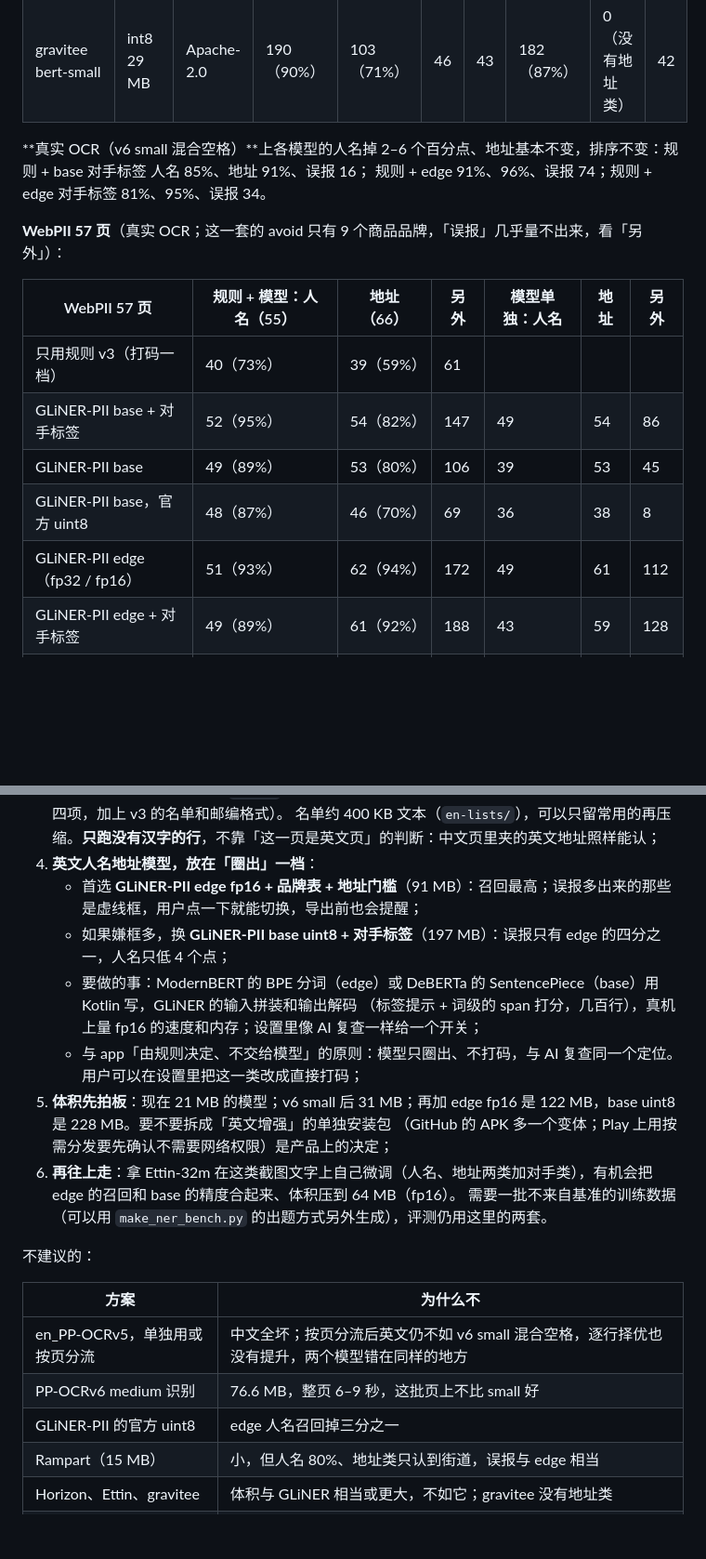
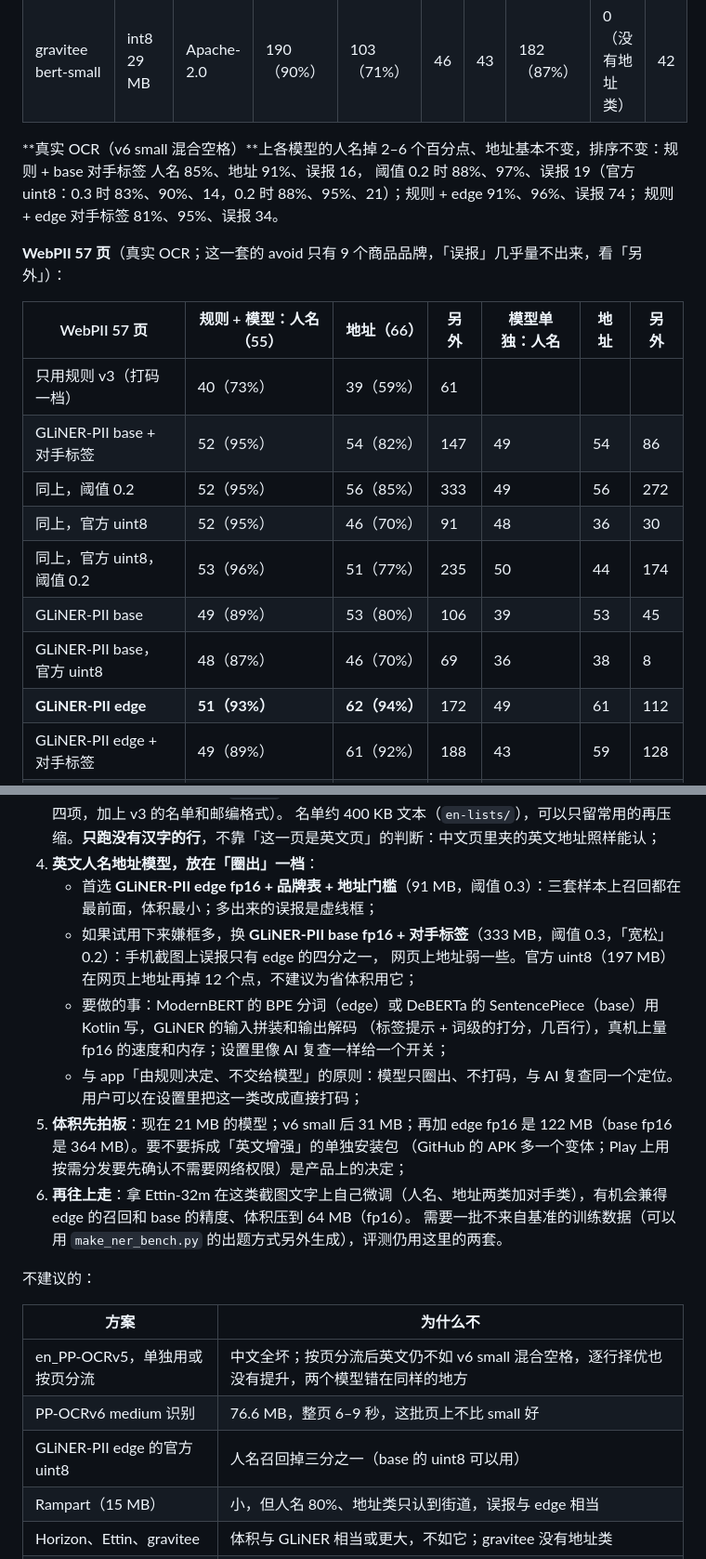
Before and after one commit to FlintyLemming/yomark, a Markdown page: docs/english-recognition-research.md, 2 parts joined by grey strips. Shown at 93% size. Rendered like a GitHub page; blank space fills up the shorter version.

```diff
--- a/docs/english-recognition-research.md
+++ b/docs/english-recognition-research.md
@@ -264,8 +269,9 @@ v5 把「8529 Graham Isle」读成「8529Graham Isle」、「051 Tate Meadow」
 | Rampart | q4 15 MB | CC BY 4.0 | 169（80%） | 121（83%） | 53 | 32 | 162（77%） | 63 | 50 |
 | gravitee bert-small | int8 29 MB | Apache-2.0 | 190（90%） | 103（71%） | 46 | 43 | 182（87%） | 0（没有地址类） | 42 |
 
-**真实 OCR（v6 small 混合空格）**上各模型的人名掉 2–6 个百分点、地址基本不变，排序不变：规则 + base 对手标签 人名 85%、地址 91%、误报 16；
-规则 + edge 91%、96%、误报 74；规则 + edge 对手标签 81%、95%、误报 34。
+**真实 OCR（v6 small 混合空格）**上各模型的人名掉 2–6 个百分点、地址基本不变，排序不变：规则 + base 对手标签 人名 85%、地址 91%、误报 16，
+阈值 0.2 时 88%、97%、误报 19（官方 uint8：0.3 时 83%、90%、14，0.2 时 88%、95%、21）；规则 + edge 91%、96%、误报 74；
+规则 + edge 对手标签 81%、95%、误报 34。
 
 **WebPII 57 页**（真实 OCR；这一套的 avoid 只有 9 个商品品牌，「误报」几乎量不出来，看「另外」）：
 
@@ -273,9 +279,12 @@ v5 把「8529 Graham Isle」读成「8529Graham Isle」、「051 Tate Meadow」
 |---|---|---|---|---|---|---|
 | 只用规则 v3（打码一档） | 40（73%） | 39（59%） | 61 | | | |
 | GLiNER-PII base + 对手标签 | 52（95%） | 54（82%） | 147 | 49 | 54 | 86 |
+| 同上，阈值 0.2 | 52（95%） | 56（85%） | 333 | 49 | 56 | 272 |
+| 同上，官方 uint8 | 52（95%） | 46（70%） | 91 | 48 | 36 | 30 |
+| 同上，官方 uint8，阈值 0.2 | 53（96%） | 51（77%） | 235 | 50 | 44 | 174 |
 | GLiNER-PII base | 49（89%） | 53（80%） | 106 | 39 | 53 | 45 |
 | GLiNER-PII base，官方 uint8 | 48（87%） | 46（70%） | 69 | 36 | 38 | 8 |
-| GLiNER-PII edge（fp32 / fp16） | 51（93%） | 62（94%） | 172 | 49 | 61 | 112 |
+| **GLiNER-PII edge** | **51（93%）** | **62（94%）** | 172 | 49 | 61 | 112 |
 | GLiNER-PII edge + 对手标签 | 49（89%） | 61（92%） | 188 | 43 | 59 | 128 |
 | GLiNER-PII edge，官方 uint8 | 44（80%） | 56（85%） | 119 | 23 | 40 | 58 |
 | GLiNER-PII small | 51（93%） | 55（83%） | 299 | 47 | 52 | 240 |
@@ -323,14 +336,15 @@ v5 把「8529 Graham Isle」读成「8529Graham Isle」、「051 Tate Meadow」
 3. **英文规则**：把原型 v3 搬进 `rules/`，照现有的写法一条认法一个类、一组单测（第一轮建议里的四项，加上 v3 的名单和邮编格式）。
    名单约 400 KB 文本（`en-lists/`），可以只留常用的再压缩。**只跑没有汉字的行**，不靠「这一页是英文页」的判断：中文页里夹的英文地址照样能认；
 4. **英文人名地址模型，放在「圈出」一档**：
-   - 首选 **GLiNER-PII edge fp16 + 品牌表 + 地址门槛**（91 MB）：召回最高；误报多出来的那些是虚线框，用户点一下就能切换，导出前也会提醒；
-   - 如果嫌框多，换 **GLiNER-PII base uint8 + 对手标签**（197 MB）：误报只有 edge 的四分之一，人名只低 4 个点；
+   - 首选 **GLiNER-PII edge fp16 + 品牌表 + 地址门槛**（91 MB，阈值 0.3）：三套样本上召回都在最前面，体积最小；多出来的误报是虚线框；
+   - 如果试用下来嫌框多，换 **GLiNER-PII base fp16 + 对手标签**（333 MB，阈值 0.3，「宽松」0.2）：手机截图上误报只有 edge 的四分之一，
+     网页上地址弱一些。官方 uint8（197 MB）在网页上地址再掉 12 个点，不建议为省体积用它；
    - 要做的事：ModernBERT 的 BPE 分词（edge）或 DeBERTa 的 SentencePiece（base）用 Kotlin 写，GLiNER 的输入拼装和输出解码
-     （标签提示 + 词级的 span 打分，几百行），真机上量 fp16 的速度和内存；设置里像 AI 复查一样给一个开关；
+     （标签提示 + 词级的打分，几百行），真机上量 fp16 的速度和内存；设置里像 AI 复查一样给一个开关；
    - 与 app「由规则决定、不交给模型」的原则：模型只圈出、不打码，与 AI 复查同一个定位。用户可以在设置里把这一类改成直接打码；
-5. **体积先拍板**：现在 21 MB 的模型；v6 small 后 31 MB；再加 edge fp16 是 122 MB，base uint8 是 228 MB。要不要拆成「英文增强」的单独安装包
+5. **体积先拍板**：现在 21 MB 的模型；v6 small 后 31 MB；再加 edge fp16 是 122 MB（base fp16 是 364 MB）。要不要拆成「英文增强」的单独安装包
    （GitHub 的 APK 多一个变体；Play 上用按需分发要先确认不需要网络权限）是产品上的决定；
-6. **再往上走**：拿 Ettin-32m 在这类截图文字上自己微调（人名、地址两类加对手类），有机会把 edge 的召回和 base 的精度合起来、体积压到 64 MB（fp16）。
+6. **再往上走**：拿 Ettin-32m 在这类截图文字上自己微调（人名、地址两类加对手类），有机会兼得 edge 的召回和 base 的精度、体积压到 64 MB（fp16）。
    需要一批不来自基准的训练数据（可以用 `make_ner_bench.py` 的出题方式另外生成），评测仍用这里的两套。
 
 不建议的：
@@ -339,7 +353,7 @@ v5 把「8529 Graham Isle」读成「8529Graham Isle」、「051 Tate Meadow」
 |---|---|
 | en_PP-OCRv5，单独用或按页分流 | 中文全坏；按页分流后英文仍不如 v6 small 混合空格，逐行择优也没有提升，两个模型错在同样的地方 |
 | PP-OCRv6 medium 识别 | 76.6 MB，整页 6–9 秒，这批页上不比 small 好 |
-| GLiNER-PII 的官方 uint8 | edge 人名召回掉三分之一 |
+| GLiNER-PII edge 的官方 uint8 | 人名召回掉三分之一（base 的 uint8 可以用） |
 | Rampart（15 MB） | 小，但人名 80%、地址类只认到街道，误报与 edge 相当 |
 | Horizon、Ettin、gravitee | 体积与 GLiNER 相当或更大，不如它；gravitee 没有地址类 |
 | GLiNER-PII large | 最准但最慢（单页十几秒），uint8 也有 648 MB |
```
Also changed, not shown: other parts of docs/english-recognition-research.md (+33 -23 lines).
